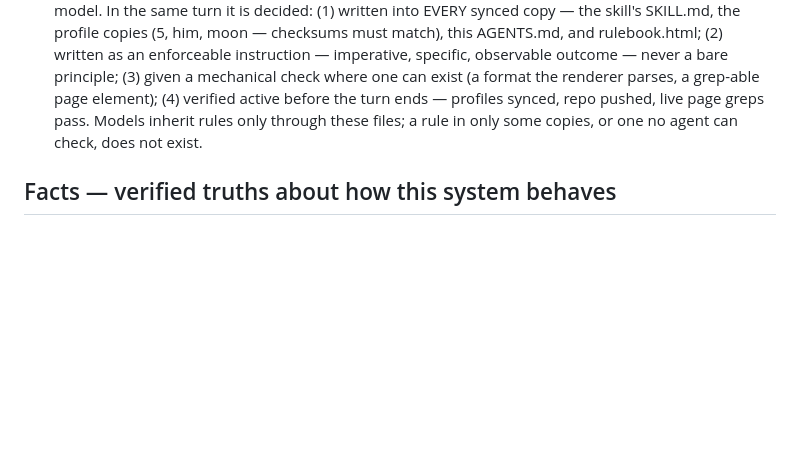
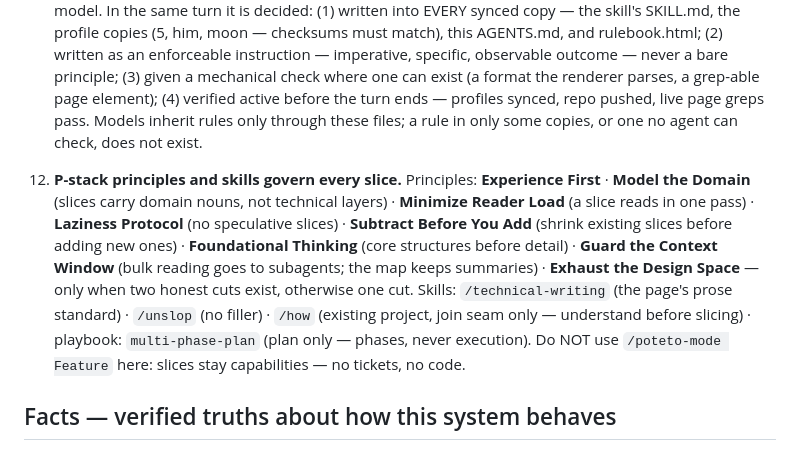
Before and after one commit to TR3-AI/idea-slicer, a Markdown page: AGENTS.md, the part around the change. GitHub-like rendering; blank space fills up the shorter version.

Commit message:
Rule 12: P-stack principles + skills govern every slice

```diff
--- a/AGENTS.md
+++ b/AGENTS.md
@@ -22,6 +22,8 @@ This repo runs **idea-slicer**: GitHub issues are the ideas, `maps/<slug>.md` fi
 10. **A repository link is a valid input.** Pasted after the command, same as pasted text: the agent must actually clone and read the repo code (`gh`/`git` into a local work dir — never guesses from the URL) and build the slice — operating flow, departments, structure — from what the code actually does: user-visible surfaces first, then the machinery behind them. A repo input means `System: existing` with the four lists (already exists / being extended / being changed / new). Code says what exists; pasted documents say what was intended — disagreements get named. Unreadable repo (private, no access): stop and say so — never fabricate a slice from a URL. Done by the agent, enforced completely: an unread repo passed off as read is mumbo-jumbo, and mumbo-jumbo fails the run.
 11. **Rules for rules (the meta-rule).** A new rule is not a rule until it is enforceable by any agent on any model. In the same turn it is decided: (1) written into EVERY synced copy — the skill's SKILL.md, the profile copies (5, him, moon — checksums must match), this AGENTS.md, and rulebook.html; (2) written as an enforceable instruction — imperative, specific, observable outcome — never a bare principle; (3) given a mechanical check where one can exist (a format the renderer parses, a grep-able page element); (4) verified active before the turn ends — profiles synced, repo pushed, live page greps pass. Models inherit rules only through these files; a rule in only some copies, or one no agent can check, does not exist.
 
+12. **P-stack principles and skills govern every slice.** Principles: **Experience First** · **Model the Domain** (slices carry domain nouns, not technical layers) · **Minimize Reader Load** (a slice reads in one pass) · **Laziness Protocol** (no speculative slices) · **Subtract Before You Add** (shrink existing slices before adding new ones) · **Foundational Thinking** (core structures before detail) · **Guard the Context Window** (bulk reading goes to subagents; the map keeps summaries) · **Exhaust the Design Space** — only when two honest cuts exist, otherwise one cut. Skills: `/technical-writing` (the page's prose standard) · `/unslop` (no filler) · `/how` (existing project, join seam only — understand before slicing) · playbook: `multi-phase-plan` (plan only — phases, never execution). Do NOT use `/poteto-mode Feature` here: slices stay capabilities — no tickets, no code.
+
 ## Facts — verified truths about how this system behaves
 
 1. An idea is a GitHub issue labeled `idea`; each added thought is a `thought`-labeled issue, auto-nested as a sub-issue by the robot.
```
